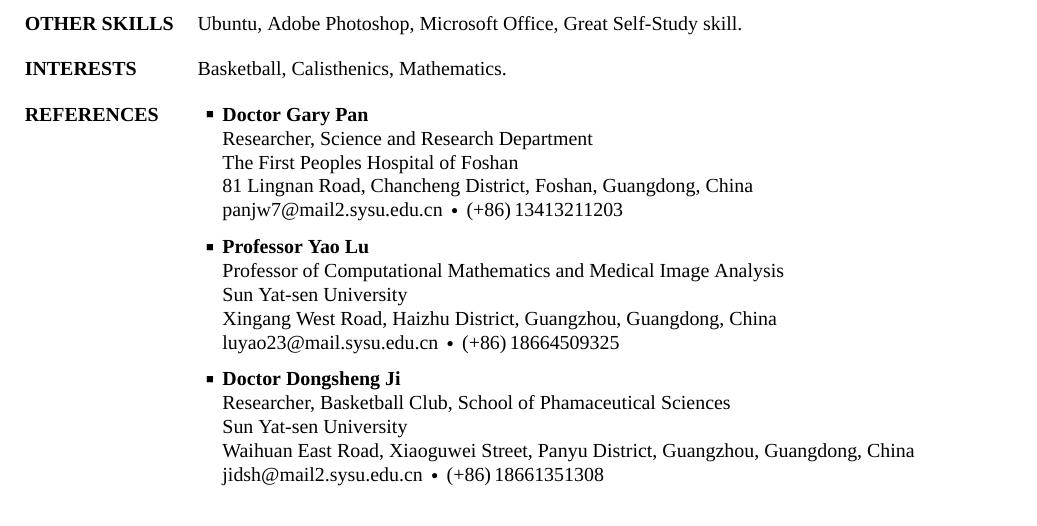
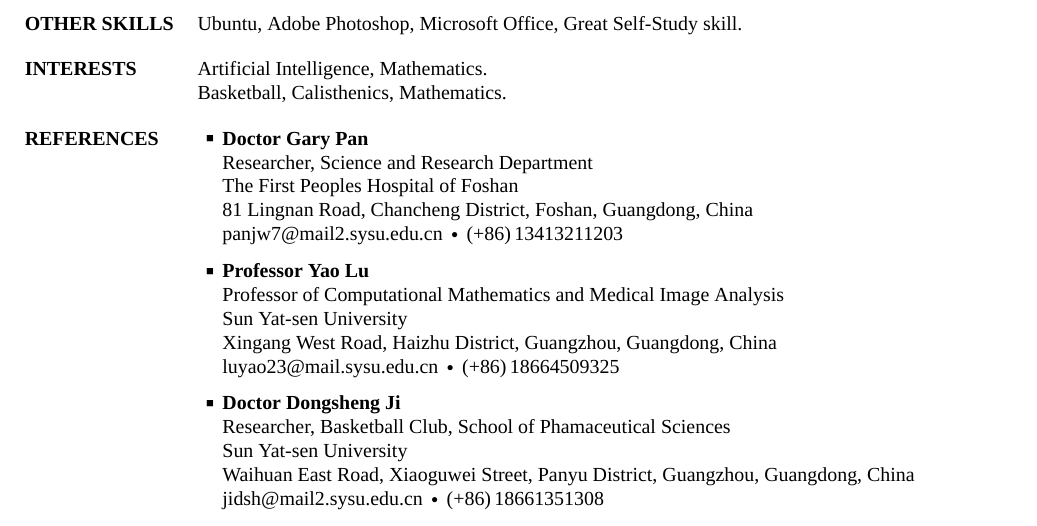
Before and after one commit to pigejianghai/CV, a LaTeX CV (CV latex/simple-resume-cv-master/CV.tex): part of page 2 of 2, cut so that both start at the same text. The pictures show the PDF file CV latex/simple-resume-cv-master/CV.pdf that the author committed with the source.

Commit message:
interest

```diff
--- a/CV latex/simple-resume-cv-master/CV.tex
+++ b/CV latex/simple-resume-cv-master/CV.tex
@@ -576,6 +576,8 @@ Great Self-Study skill.
 {PDF:Interests}
 
 \Entry
+Artificial Intelligence, Mathematics.
+\newline
 Basketball,
 Calisthenics,
 Mathematics.
```
Also changed, not shown: CV latex/simple-resume-cv-master/CV.pdf.
